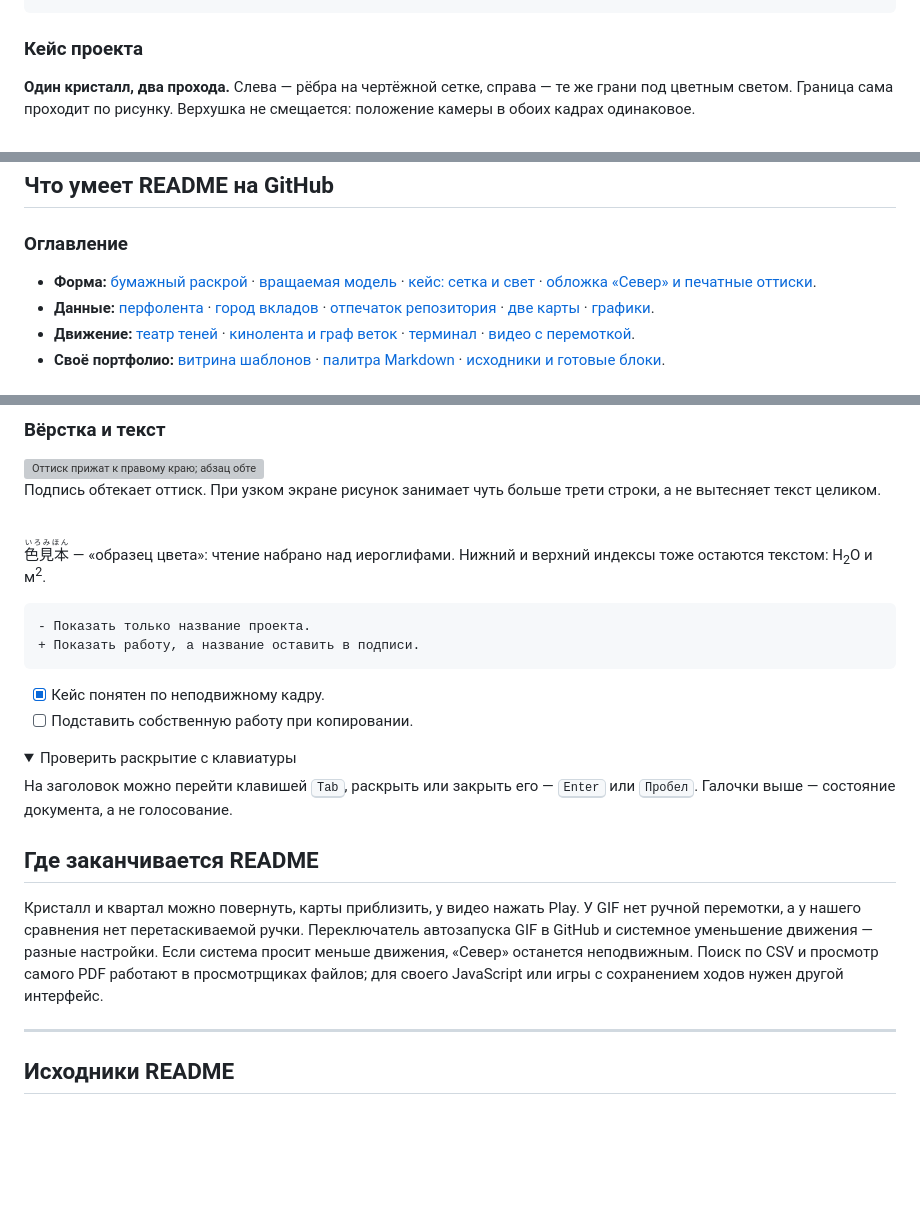
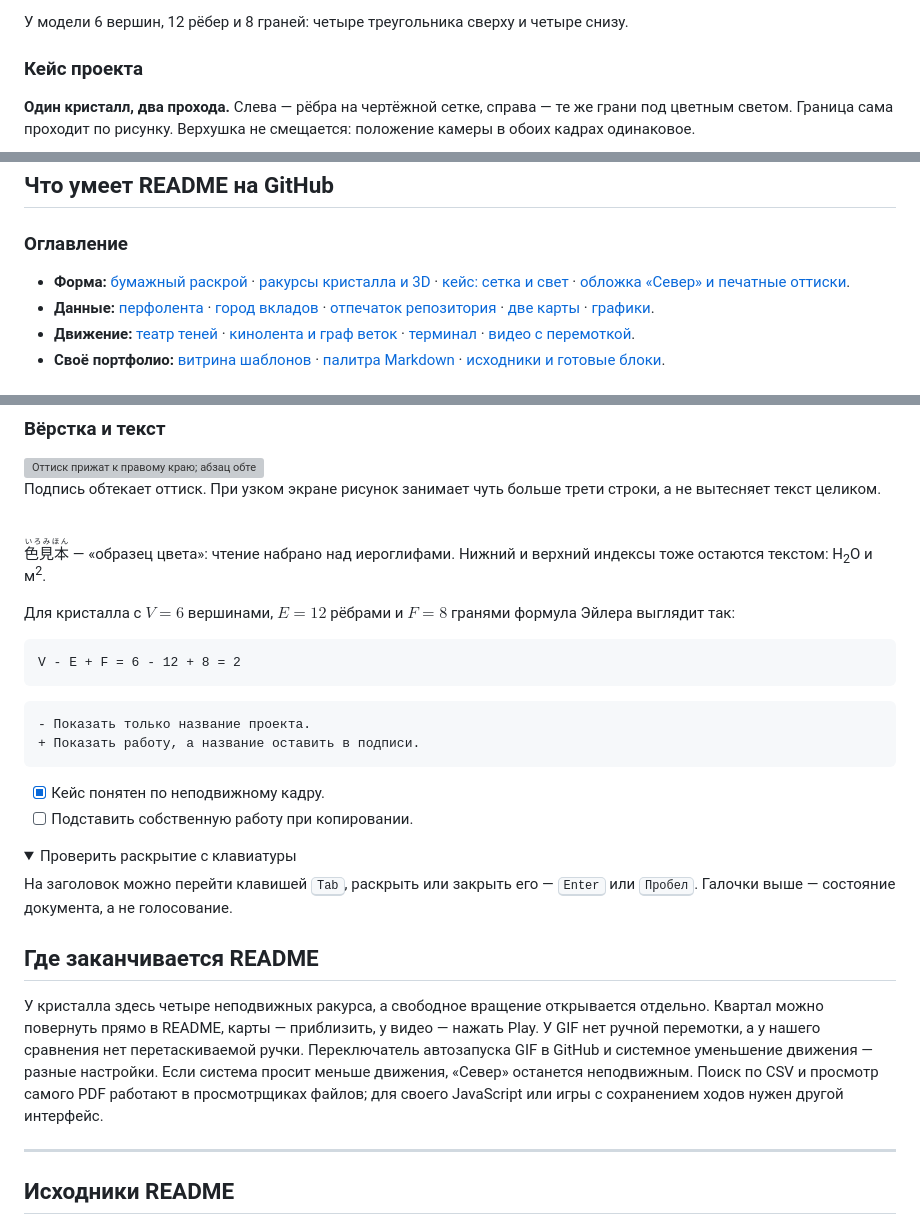
Before and after one commit to overbaffe1/gitEdit, a Markdown page: README.md, 3 parts joined by grey strips. GitHub-like rendering; folded sections open; blank space fills up the shorter version; grey boxes are pictures that could not be loaded.

````diff
--- a/README.md
+++ b/README.md
@@ -102,3 +61,6 @@ V - E + F = 6 - 12 + 8 = 2
+</details>
+
+У модели 6 вершин, 12 рёбер и 8 граней: четыре треугольника сверху и четыре снизу.
 
 ### Кейс проекта
 
@@ -1662,7 +1624,7 @@ https://github.com/user-attachments/assets/031799d1-740d-4cda-90cf-689513fa9860
 
 ### Оглавление
 
-- **Форма:** [бумажный раскрой](#бумажный-кристалл) · [вращаемая модель](#покрути-кристалл) · [кейс: сетка и свет](#кейс-проекта) · [обложка «Север» и печатные оттиски](#мастерская-оформления).
+- **Форма:** [бумажный раскрой](#бумажный-кристалл) · [ракурсы кристалла и 3D](#покрути-кристалл) · [кейс: сетка и свет](#кейс-проекта) · [обложка «Север» и печатные оттиски](#мастерская-оформления).
 - **Данные:** [перфолента](#перфолента) · [город вкладов](#город-вкладов) · [отпечаток репозитория](#отпечаток-репозитория) · [две карты](#две-карты) · [графики](#графики-из-данных).
 - **Движение:** [театр теней](#театр-теней) · [кинолента и граф веток](#кинолаборатория) · [терминал](#терминал-в-readme) · [видео с перемоткой](#видео-с-перемоткой).
 - **Своё портфолио:** [витрина шаблонов](#витрина-шаблонов) · [палитра Markdown](#палитра-markdown) · [исходники и готовые блоки](#исходники-readme).
@@ -1953,6 +1915,12 @@ sequenceDiagram
 
 <ruby>色見本<rp> (</rp><rt>いろみほん</rt><rp>)</rp></ruby> — «образец цвета»: чтение набрано над иероглифами. Нижний и верхний индексы тоже остаются текстом: H<sub>2</sub>O и м<sup>2</sup>.
 
+Для кристалла с $V=6$ вершинами, $E=12$ рёбрами и $F=8$ гранями формула Эйлера выглядит так:
+
+```math
+V - E + F = 6 - 12 + 8 = 2
+```
+
 ```diff
 - Показать только название проекта.
 + Показать работу, а название оставить в подписи.
@@ -1970,7 +1938,7 @@ sequenceDiagram
 
 ## Где заканчивается README
 
-Кристалл и квартал можно повернуть, карты приблизить, у видео нажать Play. У GIF нет ручной перемотки, а у нашего сравнения нет перетаскиваемой ручки. Переключатель автозапуска GIF в GitHub и системное уменьшение движения — разные настройки. Если система просит меньше движения, «Север» останется неподвижным. Поиск по CSV и просмотр самого PDF работают в просмотрщиках файлов; для своего JavaScript или игры с сохранением ходов нужен другой интерфейс.
+У кристалла здесь четыре неподвижных ракурса, а свободное вращение открывается отдельно. Квартал можно повернуть прямо в README, карты — приблизить, у видео — нажать Play. У GIF нет ручной перемотки, а у нашего сравнения нет перетаскиваемой ручки. Переключатель автозапуска GIF в GitHub и системное уменьшение движения — разные настройки. Если система просит меньше движения, «Север» останется неподвижным. Поиск по CSV и просмотр самого PDF работают в просмотрщиках файлов; для своего JavaScript или игры с сохранением ходов нужен другой интерфейс.
 
 ---
 
````
Also changed, not shown: other parts of README.md (+31 -71 lines), atlas/README.md (+1 -1 lines), atlas/surfaces.md (+1 -1 lines), assets/crystal-090.png (added), assets/crystal-180.png (added), assets/crystal-270.png (added), 2 other files.
